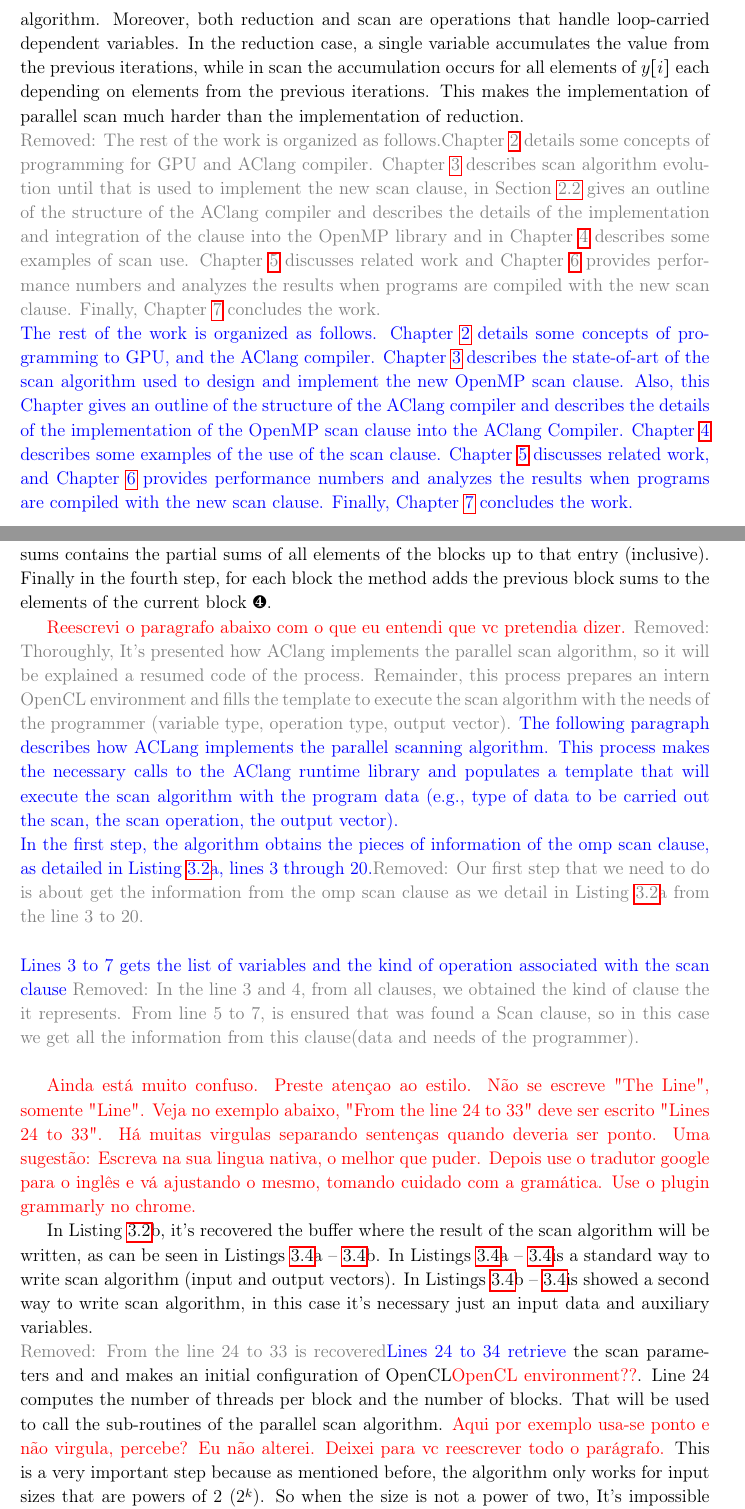
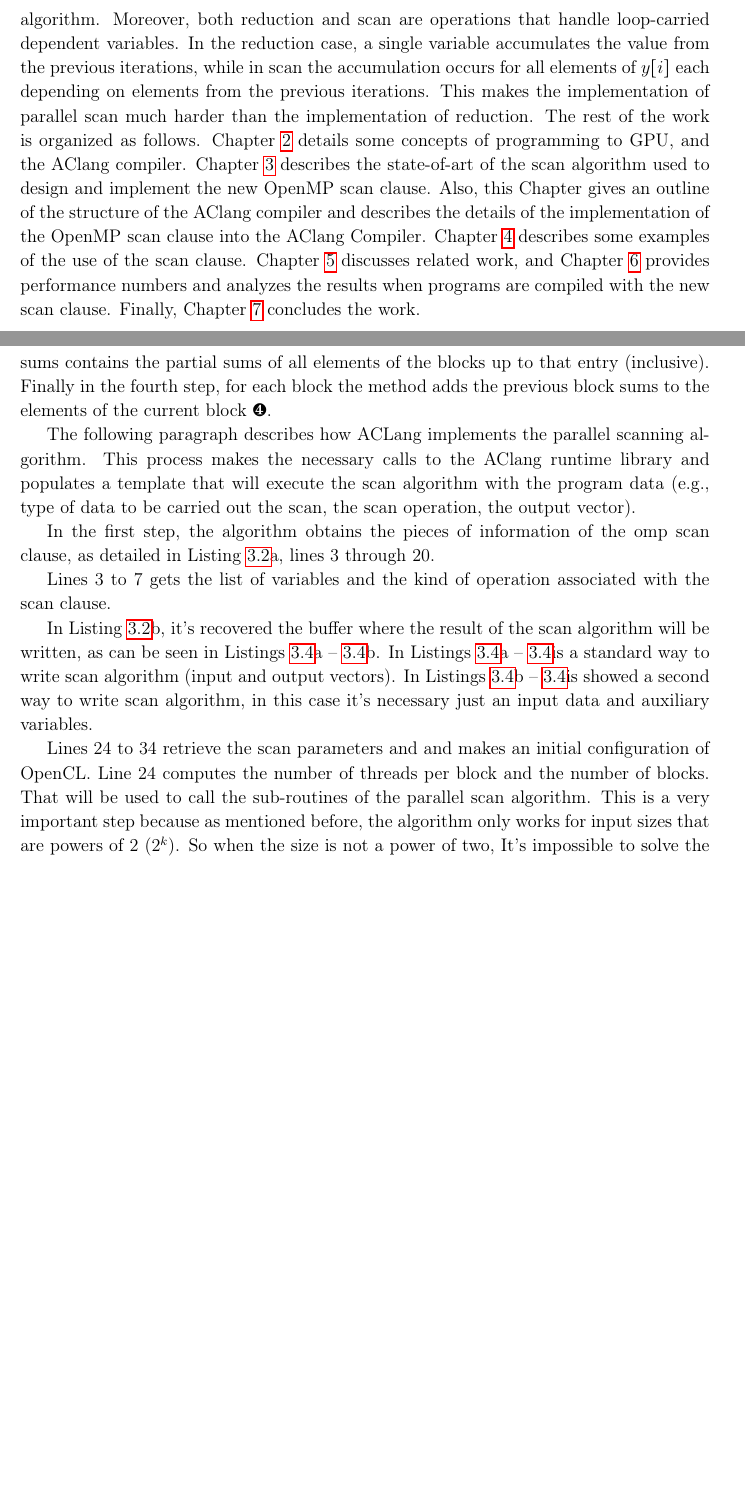
Before and after one commit to MaicolGomez/dissertacao, a LaTeX thesis (ic-tese-v1.tex): two parts of pages 11 and 19 of 43 before the commit and two parts of pages 11 and 21 of 44 after it, joined at a grey line, cut so that both start at the same text, the shorter picture padded with empty space. Compiled offline with pdfLaTeX.

Commit message:
Chapter 2

```diff
--- a/ic-tese-v1.tex
+++ b/ic-tese-v1.tex
@@ -91,7 +91,6 @@
 
 % To turn comments OFF simply comment out  the \Commentstrue line
 \newif\ifComments
-\Commentstrue
 
 \Commentstrue
 
@@ -443,20 +442,7 @@ accumulates the value from the  previous iterations, while in scan the
 accumulation  occurs for  all  elements of  $y[i]$  each depending  on
 elements from the previous  iterations.  This makes the implementation
 of parallel scan much harder than the implementation of reduction.
-
-\rem{The rest of the work is organized as follows.\rcap{background} details
-some concepts of programming for GPU and AClang compiler. \rcap{Scan}
-describes scan algorithm evolution until that is used to implement the
-new scan clause, in \rsec{AClang} gives an outline  of the structure of
-the AClang compiler  and   describes  the  details  of   the  implementation
-and integration     of    the     clause    into     the    OpenMP
-library and in \rcap{ScanUse} describes some examples of scan use.
-\rcap{RelatedWorks} discusses related work and
-\rcap{Experiments} provides  performance numbers and analyzes
-the results  when programs  are compiled with  the new scan clause.
-Finally, \rcap{Conclusion} concludes the work.}
-
-\new{The rest of the work is organized as follows. \rcap{background} details
+The rest of the work is organized as follows. \rcap{background} details
 some concepts of programming to GPU, and the AClang compiler. \rcap{Scan}
 describes the state-of-art of the scan algorithm used to design and implement
 the new OpenMP scan clause. Also, this Chapter gives an outline of the
@@ -465,7 +451,7 @@ implementation of the OpenMP scan clause into the AClang Compiler.
 \rcap{ScanUse} describes some examples of the use of the scan clause.
 \rcap{RelatedWorks} discusses related work, and \rcap{Experiments} provides
 performance numbers and analyzes the results when programs are compiled with
-the new scan clause. Finally, \rcap{Conclusion} concludes the work.}
+the new scan clause. Finally, \rcap{Conclusion} concludes the work.
 
 \chapter{Background}
 \label{cap:background}
@@ -903,16 +929,7 @@ blocks up to that entry (inclusive).   Finally in the fourth step,
 for each block the method adds the previous block sums  to the elements of the current
 block~\ding{185}.
 
-\marcio{Reescrevi o paragrafo abaixo com o que eu entendi que vc pretendia dizer.}
-\rem{Thoroughly, It's presented how AClang implements the parallel scan
-algorithm, so it will be explained a resumed code of the process. Remainder,
-this process prepares an intern OpenCL environment and fills the template to
-execute the scan algorithm with the needs of the programmer (variable type,
-operation type, output vector).} \new{The following paragraph describes how
-ACLang implements the parallel scanning algorithm. This process makes the
-necessary calls to the AClang runtime library and populates a template that
-will execute the scan algorithm with the program data (e.g., type of data to be
-carried out the scan, the scan operation, the output vector).}
+The following paragraph describes how ACLang implements the parallel scanning algorithm. This process makes the necessary calls to the AClang runtime library and populates a template that will execute the scan algorithm with the program data (e.g., type of data to be carried out the scan, the scan operation, the output vector).
 
 \begin{figure}[t]
 	\lstset{basicstyle=\scriptsize}
@@ -935,35 +952,21 @@ carried out the scan, the scan operation, the output vector).}
 	\end{lstlisting}
 \end{figure}
 
-\new{In the first step, the algorithm obtains the pieces of information of the
+In the first step, the algorithm obtains the pieces of information of the
 omp scan clause, as detailed in \rlst{ClangScan}{a}, lines 3 through
-20.}\rem{Our first step that we need to do is about get the information from
-the omp scan clause as we detail in \rlst{ClangScan}{a} from the line $3$ to
-$20$.\\}
-
-\new{Lines 3 to 7 gets the list of variables and the kind of operation
-  associated with the scan clause} \rem{In the line $3$ and $4$, from all
-  clauses, we obtained the kind of clause the it represents.  From line $5$ to
-  $7$, is ensured that was found a Scan clause, so in this case we get all the
-information from this clause(data and needs of the programmer).\\}
-
-\marcio{Ainda está muito confuso. Preste atençao ao estilo. Não se escreve "The
-Line", somente "Line". Veja no exemplo abaixo, "From the line 24 to 33" deve
-ser escrito "Lines 24 to 33". Há muitas virgulas separando sentenças quando
-deveria ser ponto. Uma sugestão: Escreva na sua lingua nativa, o melhor que
-puder. Depois use o tradutor google para o inglês e vá ajustando o mesmo,
-tomando cuidado com a gramática. Use o plugin grammarly no chrome.}
+20.
+
+Lines 3 to 7 gets the list of variables and the kind of operation
+  associated with the scan clause.
 
 In \rlst{ClangScan}{b}, it's recovered the buffer where the result of the scan
 algorithm will be written, as can be seen in \rlstn{ScanKind}{a}{b}.
 In \rlstn{ScanKind}{a} is a standard way to write scan algorithm (input and output vectors). In \rlstn{ScanKind}{b} is showed a second way to write scan algorithm,
 in this case it's necessary just an input data and auxiliary variables.
 
-\rem{From the line 24 to 33 is recovered}\new{Lines 24 to 34 retrieve} the
-scan parameters and and makes an initial configuration of OpenCL\marcio{OpenCL
-environment??}. Line $24$ computes the number of threads per block and the
-number of blocks. That will be used to call the sub-routines of the parallel scan algorithm. \marcio{Aqui por exemplo usa-se ponto e não virgula, percebe?
-Eu não alterei. Deixei para vc reescrever todo o parágrafo.} This is a very important step because as mentioned before, the algorithm only works for input sizes that are powers of 2 ($2^{k}$). So when the
+Lines 24 to 34 retrieve the
+scan parameters and and makes an initial configuration of OpenCL. Line $24$ computes the number of threads per block and the
+number of blocks. That will be used to call the sub-routines of the parallel scan algorithm. This is a very important step because as mentioned before, the algorithm only works for input sizes that are powers of 2 ($2^{k}$). So when the
 size is not a power of two, It's impossible to solve the problem. Hereby, to fix
 it, it's founded the closest higher number that is a product of two powers of
 two. Let's represent the number of blocks as $B$ and the number of threads per
```
Also changed, not shown: ic-tese-v1.pdf, ic-tese-v1.tex (74 more changed lines).
